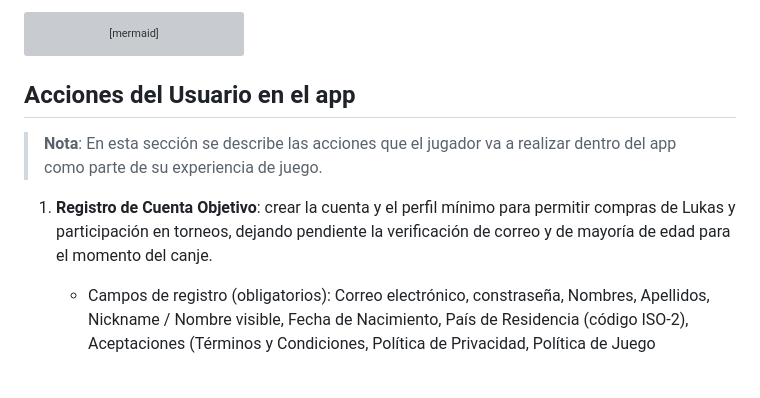
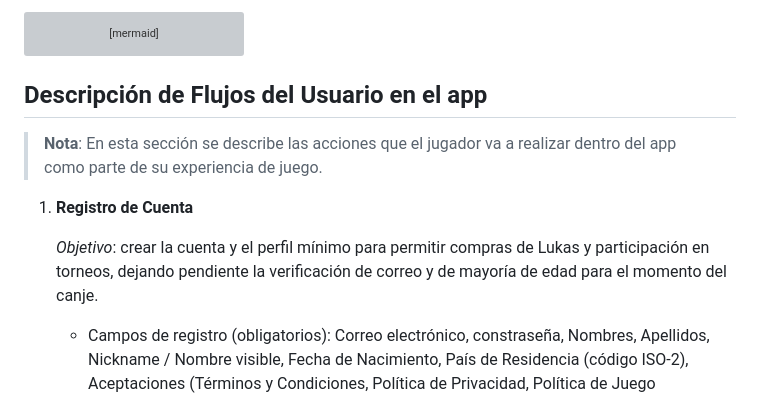
Before and after one commit to hablaplay-dev/habla-webapp, a Markdown page: README.md, the part around the change. Rendered like a GitHub page; blank space fills up the shorter version; grey boxes are pictures that could not be loaded.

````diff
--- a/README.md
+++ b/README.md
@@ -300,11 +300,12 @@ class FE_Router,FE_Login,FE_TopUp,FE_Create,FE_Match,FE_Store,FE_Wallet,FE_Toast
 class EB bus;
 class A_Evt,W_evtC,W_evtD,Pay_evtI,Pay_evtS,C_evt,S_evt,L_evt,LI_evt,ST_evt,F_evt,RF_evt evt;
 ```
-## Acciones del Usuario en el app
+## Descripción de Flujos  del Usuario en el app
 >**Nota**: En esta sección se describe las acciones que el jugador va a realizar dentro del app como parte de su experiencia de juego.
 
 1) **Registro de Cuenta**
-   **Objetivo**: crear la cuenta y el perfil mínimo para permitir compras de Lukas y participación en torneos, dejando pendiente la verificación de correo y de mayoría de edad para el momento del canje.
+
+   *Objetivo*: crear la cuenta y el perfil mínimo para permitir compras de Lukas y participación en torneos, dejando pendiente la verificación de correo y de mayoría de edad para el momento del canje.
 
    - Campos de registro (obligatorios): Correo electrónico, constraseña, Nombres, Apellidos, Nickname / Nombre visible, Fecha de Nacimiento, País de Residencia (código ISO-2), Aceptaciones (Términos y Condiciones, Política de Privacidad, Política de Juego Responsable, Declaración de ser mayor de 18 años
 
````
